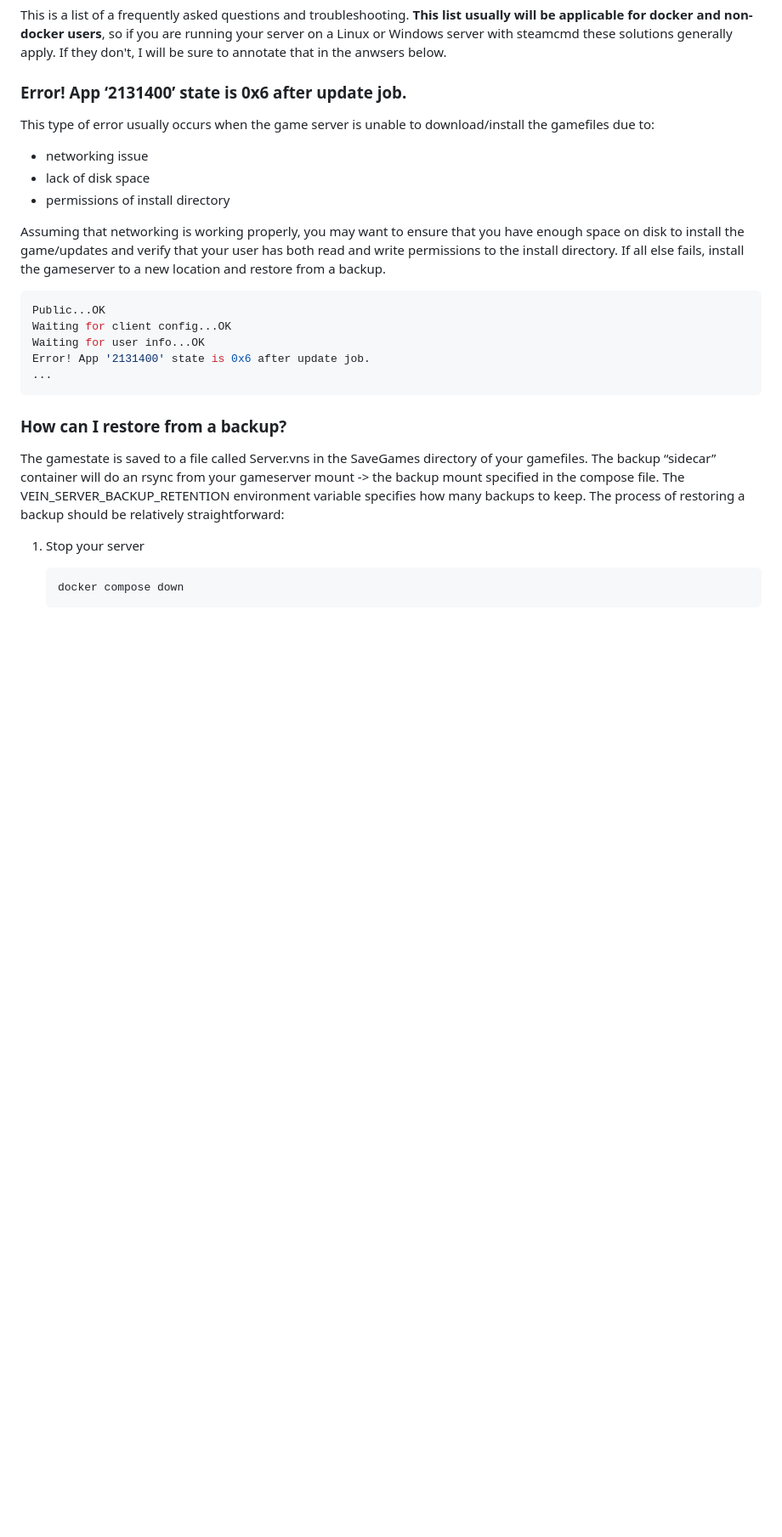
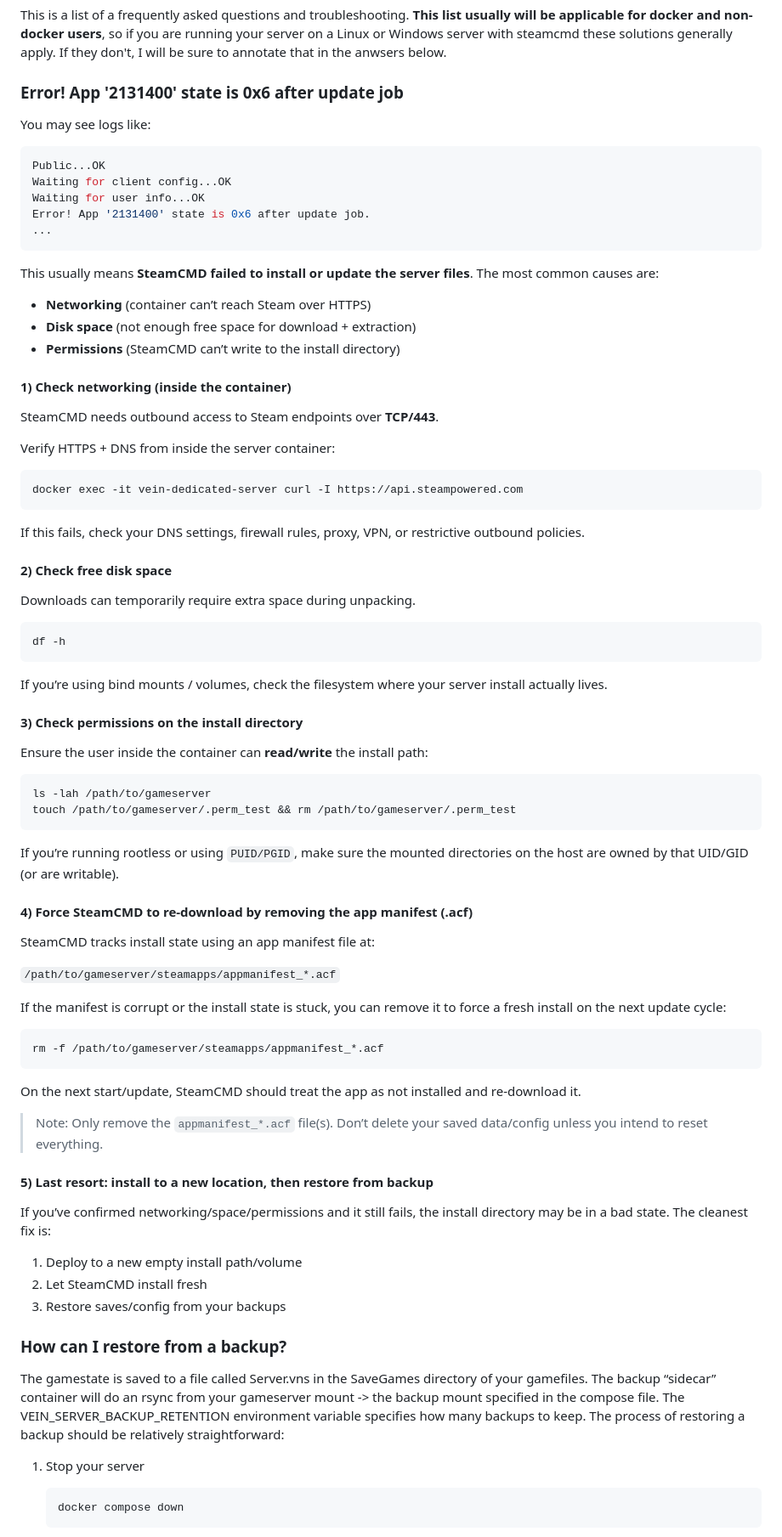
Before and after one commit to Radical-Egg/vein-dedicated-server, a Markdown page: README.md, the part around one of its changes. Shown at 85% size. Drawn GitHub-style; blank space fills up the shorter version.

````diff
--- a/README.md
+++ b/README.md
@@ -180,15 +180,9 @@ The developers have some documentation on what configurations are available [her
 
 This is a list of a frequently asked questions and troubleshooting. **This list usually will be applicable for docker and non-docker users**, so if you are running your server on a Linux or Windows server with steamcmd these solutions generally apply. If they don't, I will be sure to annotate that in the anwsers below.
 
-### Error! App ‘2131400’ state is 0x6 after update job.
+### Error! App '2131400' state is 0x6 after update job
 
-This type of error usually occurs when the game server is unable to download/install the gamefiles due to:
-
-* networking issue
-* lack of disk space
-* permissions of install directory
-
-Assuming that networking is working properly, you may want to ensure that you have enough space on disk to install the game/updates and verify that your user has both read and write permissions to the install directory. If all else fails, install the gameserver to a new location and restore from a backup.
+You may see logs like:
 
 ```bash
 Public...OK
@@ -197,6 +191,70 @@ Waiting for user info...OK
 Error! App '2131400' state is 0x6 after update job.
 ...
 ```
+
+This usually means **SteamCMD failed to install or update the server files**. The most common causes are:
+
+- **Networking** (container can’t reach Steam over HTTPS)
+- **Disk space** (not enough free space for download + extraction)
+- **Permissions** (SteamCMD can’t write to the install directory)
+
+#### 1) Check networking (inside the container)
+
+SteamCMD needs outbound access to Steam endpoints over **TCP/443**.
+
+Verify HTTPS + DNS from inside the server container:
+
+```bash
+docker exec -it vein-dedicated-server curl -I https://api.steampowered.com
+```
+
+If this fails, check your DNS settings, firewall rules, proxy, VPN, or restrictive outbound policies.
+
+#### 2) Check free disk space
+
+Downloads can temporarily require extra space during unpacking.
+
+```bash
+df -h
+```
+
+If you’re using bind mounts / volumes, check the filesystem where your server install actually lives.
+
+#### 3) Check permissions on the install directory
+
+Ensure the user inside the container can **read/write** the install path:
+
+```bash
+ls -lah /path/to/gameserver
+touch /path/to/gameserver/.perm_test && rm /path/to/gameserver/.perm_test
+```
+
+If you’re running rootless or using `PUID/PGID`, make sure the mounted directories on the host are owned by that UID/GID (or are writable).
+
+#### 4) Force SteamCMD to re-download by removing the app manifest (.acf)
+
+SteamCMD tracks install state using an app manifest file at:
+
+`/path/to/gameserver/steamapps/appmanifest_*.acf`
+
+If the manifest is corrupt or the install state is stuck, you can remove it to force a fresh install on the next update cycle:
+
+```bash
+rm -f /path/to/gameserver/steamapps/appmanifest_*.acf
+```
+
+On the next start/update, SteamCMD should treat the app as not installed and re-download it.
+
+> Note: Only remove the `appmanifest_*.acf` file(s). Don’t delete your saved data/config unless you intend to reset everything.
+
+#### 5) Last resort: install to a new location, then restore from backup
+
+If you’ve confirmed networking/space/permissions and it still fails, the install directory may be in a bad state. The cleanest fix is:
+
+1. Deploy to a new empty install path/volume
+2. Let SteamCMD install fresh
+3. Restore saves/config from your backups
+
 
 ### How can I restore from a backup?
 
````
Also changed, not shown: other parts of README.md (+54 -15 lines).
